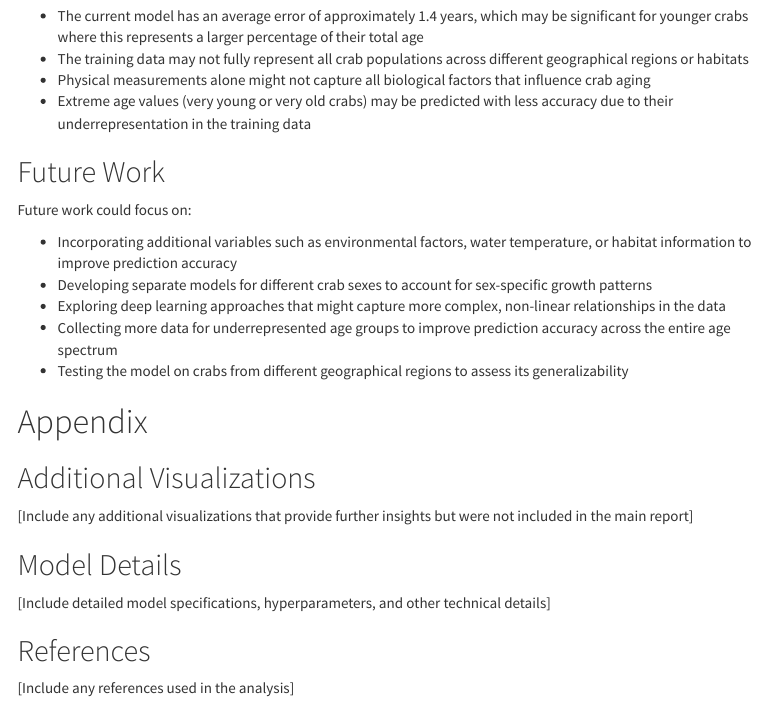
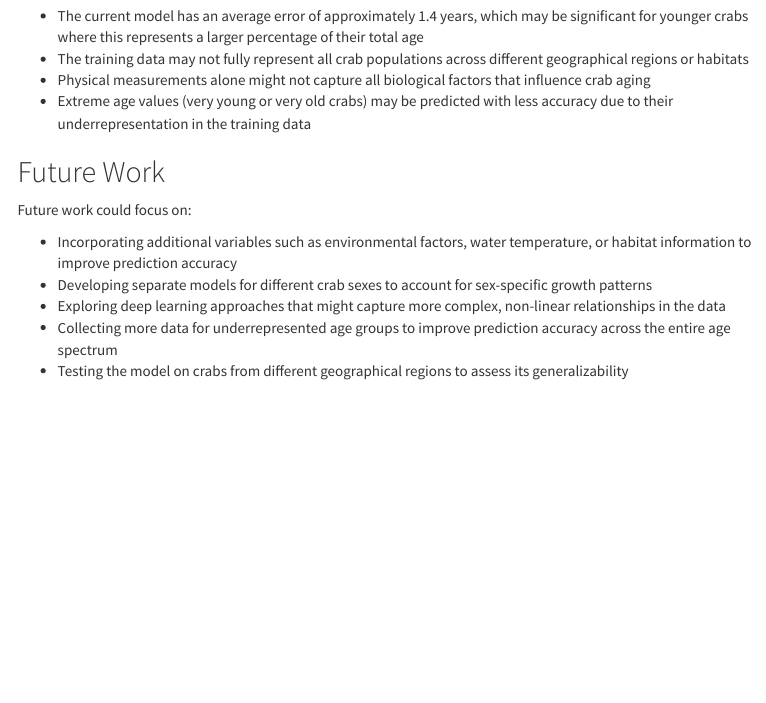
Before and after one commit to jonx0037/DS_6306_Project, an R Markdown document (reports/analysis_report.Rmd): the page in a window 1100 px wide, from 13480 px down. Rendered offline with R 4.5, knitr and Pandoc, with nearby package versions; menus at the side of the page are left out; long lines of code are wrapped.

Commit message:
Update analysis_report.Rmd

```diff
--- a/reports/analysis_report.Rmd
+++ b/reports/analysis_report.Rmd
@@ -651,17 +651,3 @@
 - Exploring deep learning approaches that might capture more complex, non-linear relationships in the data
 - Collecting more data for underrepresented age groups to improve prediction accuracy across the entire age spectrum
 - Testing the model on crabs from different geographical regions to assess its generalizability
-
-# Appendix
-
-## Additional Visualizations
-
-[Include any additional visualizations that provide further insights but were not included in the main report]
-
-## Model Details
-
-[Include detailed model specifications, hyperparameters, and other technical details]
-
-## References
-
-[Include any references used in the analysis]
```
